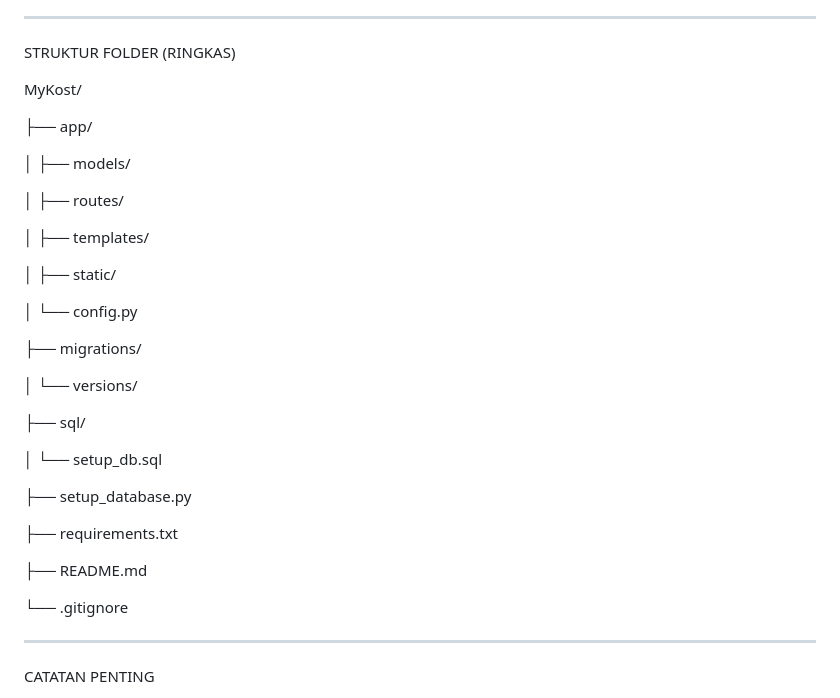
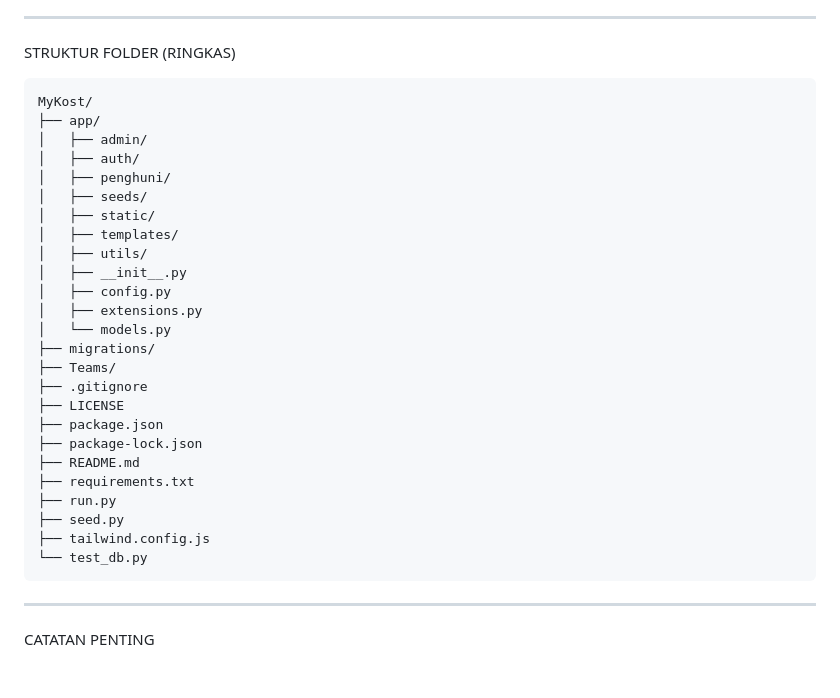
Before and after one commit to kampusriset/23g_flask_kelola_kos, a Markdown page: README.md, the part around the change. Drawn GitHub-style; blank space fills up the shorter version.

Commit message:
Update folder structure in README.md

```diff
--- a/README.md
+++ b/README.md
@@ -115,36 +115,32 @@ http://127.0.0.1:5000
 
 STRUKTUR FOLDER (RINGKAS)
 
-MyKost/
+    MyKost/
+    ├── app/
+    │   ├── admin/
+    │   ├── auth/
+    │   ├── penghuni/
+    │   ├── seeds/
+    │   ├── static/
+    │   ├── templates/
+    │   ├── utils/
+    │   ├── __init__.py
+    │   ├── config.py
+    │   ├── extensions.py
+    │   └── models.py
+    ├── migrations/
+    ├── Teams/
+    ├── .gitignore
+    ├── LICENSE
+    ├── package.json
+    ├── package-lock.json
+    ├── README.md
+    ├── requirements.txt
+    ├── run.py
+    ├── seed.py
+    ├── tailwind.config.js
+    └── test_db.py
 
-
-├── app/
-
-│   ├── models/
-
-│   ├── routes/
-
-│   ├── templates/
-
-│   ├── static/
-
-│   └── config.py
-
-├── migrations/
-
-│   └── versions/
-
-├── sql/
-
-│   └── setup_db.sql
-
-├── setup_database.py
-
-├── requirements.txt
-
-├── README.md
-
-└── .gitignore
 
 ----------------------------------------------------------------
 
```
